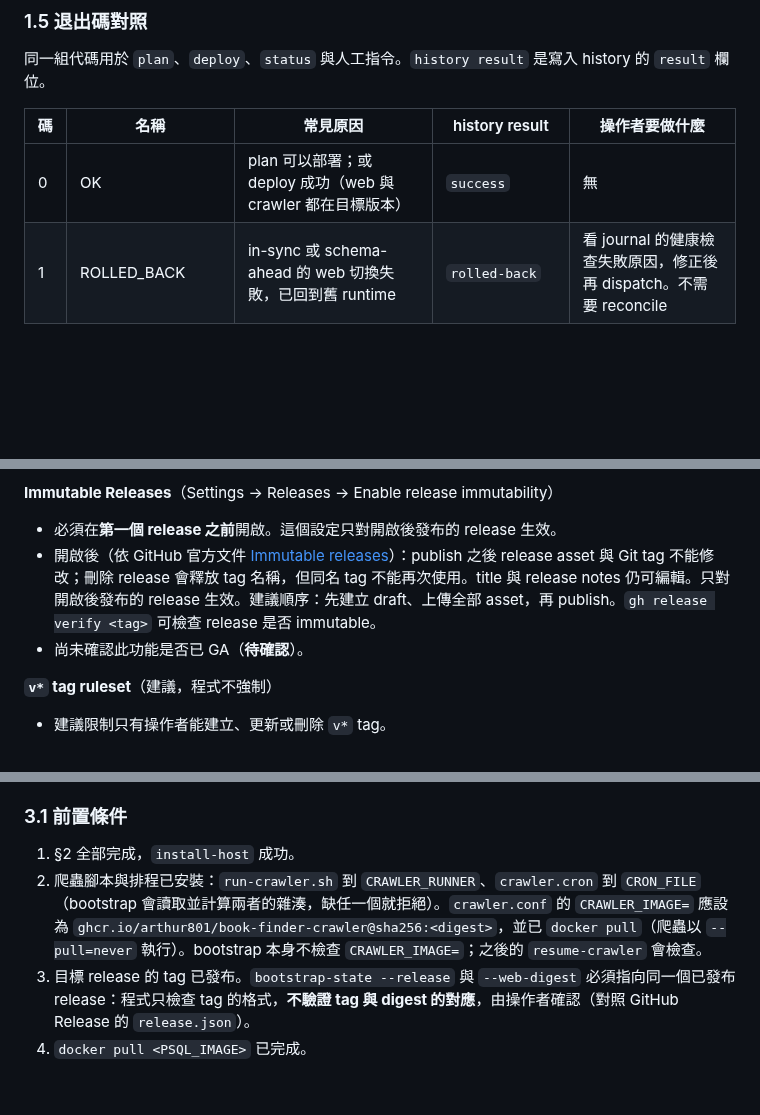
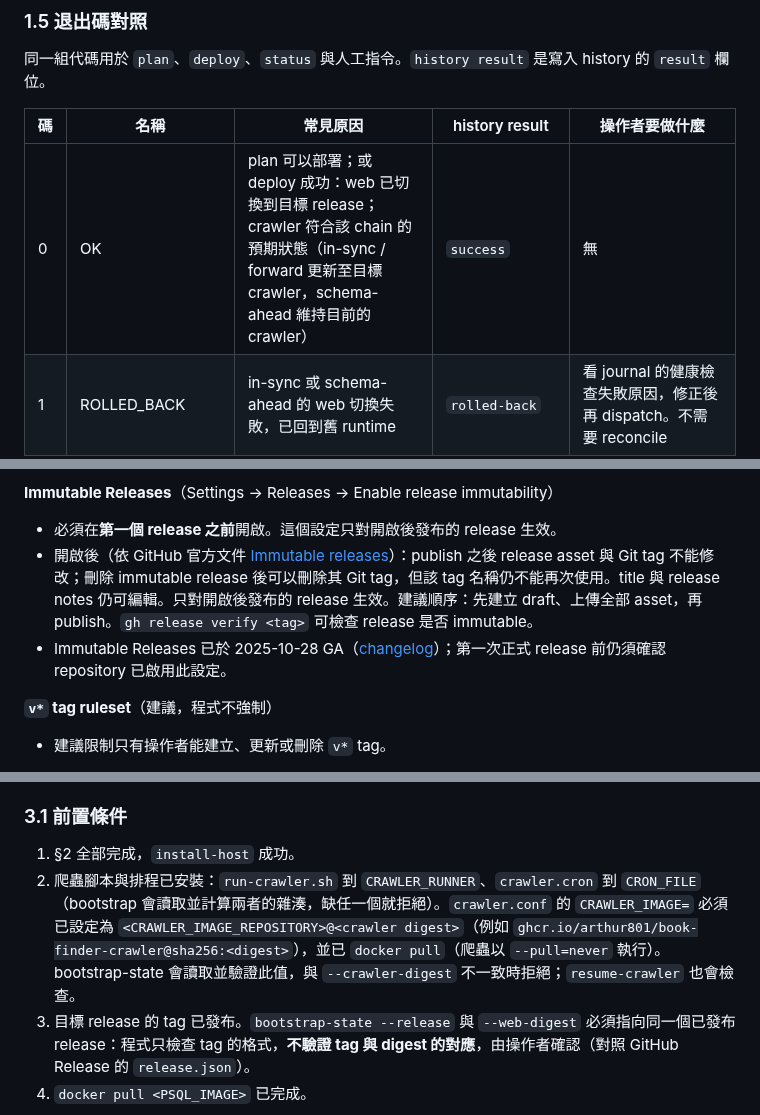
Before and after one commit to Arthur801/Book-Finder, a Markdown page: deploy/README.md, 3 parts joined by grey strips. Rendered like a GitHub page; blank space fills up the shorter version.

Commit message:
docs(#92): align the runbook with bootstrap, publication order, schema-ahead and GA facts
Co-Authored-By: Claude Haiku 5.5 <noreply@anthropic.com>

```diff
--- a/deploy/README.md
+++ b/deploy/README.md
@@ -70,7 +70,7 @@ flowchart LR
 
 | 碼 | 名稱 | 常見原因 | history result | 操作者要做什麼 |
 |---|---|---|---|---|
-| 0 | OK | plan 可以部署；或 deploy 成功（web 與 crawler 都在目標版本） | `success` | 無 |
+| 0 | OK | plan 可以部署；或 deploy 成功：web 已切換到目標 release；crawler 符合該 chain 的預期狀態（in-sync / forward 更新至目標 crawler，schema-ahead 維持目前的 crawler） | `success` | 無 |
 | 1 | ROLLED_BACK | in-sync 或 schema-ahead 的 web 切換失敗，已回到舊 runtime | `rolled-back` | 看 journal 的健康檢查失敗原因，修正後再 dispatch。不需要 reconcile |
 | 2 | BAD_INPUT | 參數或 SSH 指令格式錯誤；release metadata 或內容不合格；`divergent`；`release_api` 超出 host 支援範圍；schema-ahead 的 `crawler_digest` 不是目前的；cutover 條件不符；compose 不支援 `format: raw`；設定檔錯誤；人工指令的確認值不符 | `rejected` | 不要重試同一組參數；依 stderr 的原因修正 |
 | 3 | DRIFT | state 不存在（需 bootstrap）；runtime 或 schema 與 state 不符；CAS 失敗（revision 過期）；deploy 或 db-maintenance lock 逾時；目前 runtime 健康檢查失敗（未改動）；snapshot 失敗（未 migrate，crawler 已恢復）；run id 已使用；unit 已存在；crawler 仍 paused；互動式 deploy 的跟隨逾時（回報 `running`；CD 使用 `--detach`，不會遇到此項） | `drift` | 依原因處理。未改動時修正後重新 plan，再 dispatch |
@@ -301,8 +301,8 @@ sudo python3 <checkout>/deploy/host/book-finder-admin install-host \
 **Immutable Releases**（Settings → Releases → Enable release immutability）
 
 - 必須在**第一個 release 之前**開啟。這個設定只對開啟後發布的 release 生效。
-- 開啟後（依 GitHub 官方文件 [Immutable releases](https://docs.github.com/en/code-security/concepts/supply-chain-security/immutable-releases)）：publish 之後 release asset 與 Git tag 不能修改；刪除 release 會釋放 tag 名稱，但同名 tag 不能再次使用。title 與 release notes 仍可編輯。只對開啟後發布的 release 生效。建議順序：先建立 draft、上傳全部 asset，再 publish。`gh release verify <tag>` 可檢查 release 是否 immutable。
-- 尚未確認此功能是否已 GA（**待確認**）。
+- 開啟後（依 GitHub 官方文件 [Immutable releases](https://docs.github.com/en/code-security/supply-chain-security/understanding-your-software-supply-chain/immutable-releases)）：publish 之後 release asset 與 Git tag 不能修改；刪除 immutable release 後可以刪除其 Git tag，但該 tag 名稱仍不能再次使用。title 與 release notes 仍可編輯。只對開啟後發布的 release 生效。建議順序：先建立 draft、上傳全部 asset，再 publish。`gh release verify <tag>` 可檢查 release 是否 immutable。
+- Immutable Releases 已於 2025-10-28 GA（[changelog](https://github.blog/changelog/2025-10-28-immutable-releases-are-now-generally-available/)）；第一次正式 release 前仍須確認 repository 已啟用此設定。
 
 **`v*` tag ruleset**（建議，程式不強制）
 
@@ -327,7 +327,7 @@ sudo python3 <checkout>/deploy/host/book-finder-admin install-host \
 ### 3.1 前置條件
 
 1. §2 全部完成，`install-host` 成功。
-2. 爬蟲腳本與排程已安裝：`run-crawler.sh` 到 `CRAWLER_RUNNER`、`crawler.cron` 到 `CRON_FILE`（bootstrap 會讀取並計算兩者的雜湊，缺任一個就拒絕）。`crawler.conf` 的 `CRAWLER_IMAGE=` 應設為 `ghcr.io/arthur801/book-finder-crawler@sha256:<digest>`，並已 `docker pull`（爬蟲以 `--pull=never` 執行）。bootstrap 本身不檢查 `CRAWLER_IMAGE=`；之後的 `resume-crawler` 會檢查。
+2. 爬蟲腳本與排程已安裝：`run-crawler.sh` 到 `CRAWLER_RUNNER`、`crawler.cron` 到 `CRON_FILE`（bootstrap 會讀取並計算兩者的雜湊，缺任一個就拒絕）。`crawler.conf` 的 `CRAWLER_IMAGE=` 必須已設定為 `<CRAWLER_IMAGE_REPOSITORY>@<crawler digest>`（例如 `ghcr.io/arthur801/book-finder-crawler@sha256:<digest>`），並已 `docker pull`（爬蟲以 `--pull=never` 執行）。bootstrap-state 會讀取並驗證此值，與 `--crawler-digest` 不一致時拒絕；`resume-crawler` 也會檢查。
 3. 目標 release 的 tag 已發布。`bootstrap-state --release` 與 `--web-digest` 必須指向同一個已發布 release：程式只檢查 tag 的格式，**不驗證 tag 與 digest 的對應**，由操作者確認（對照 GitHub Release 的 `release.json`）。
 4. `docker pull <PSQL_IMAGE>` 已完成。
 
```
Also changed, not shown: other parts of deploy/README.md (+4 -2 lines), Docs/Implementation-Report/issue-92-cd.md (+2 -2 lines), crawler/deploy/README.md (+1 -1 lines).
